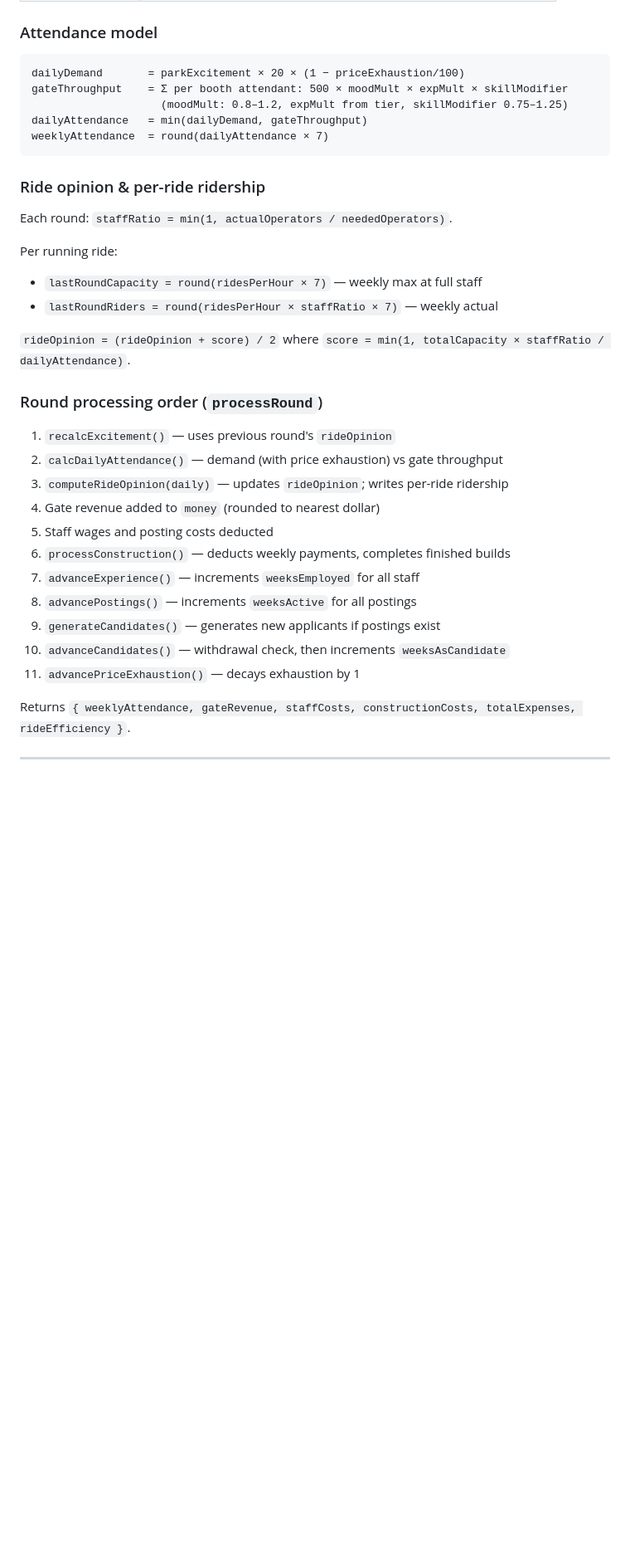
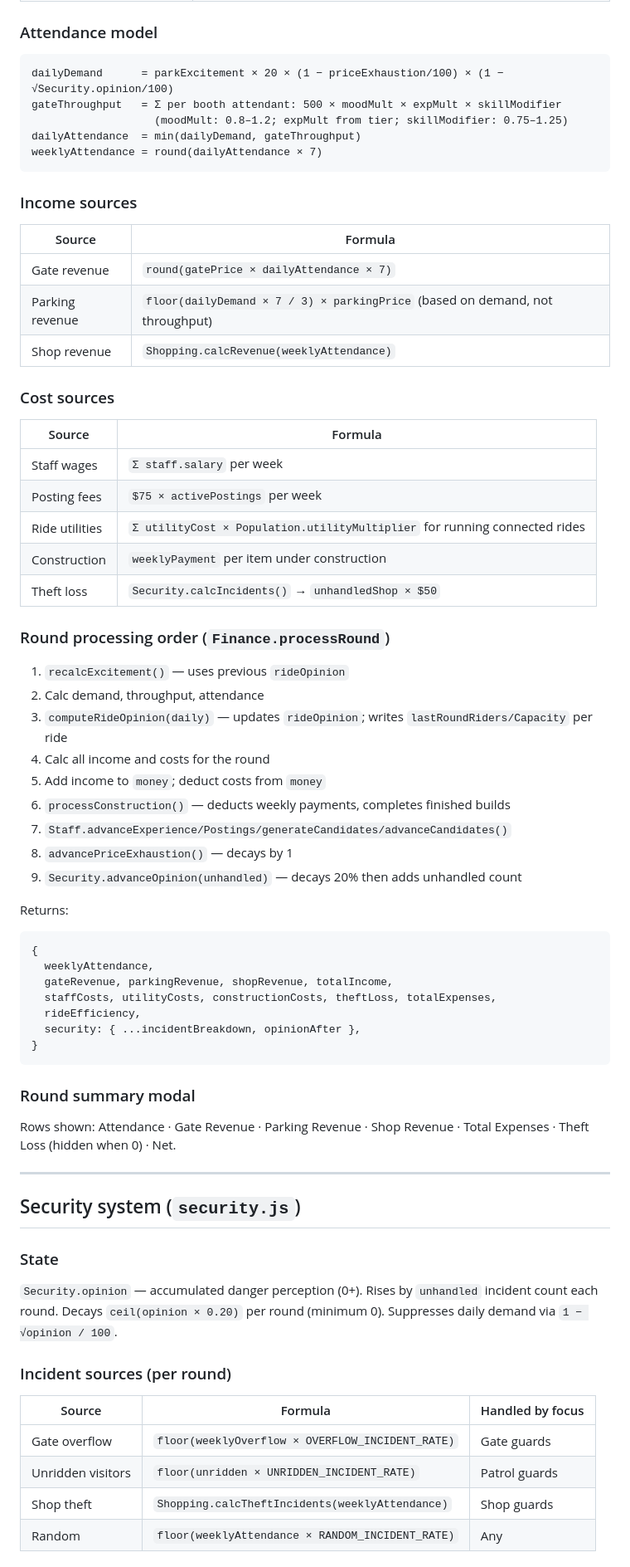
Before and after one commit to machinex7/edu-coaster, a Markdown page: README.md, the part around one of its changes. Shown at 83% size. Drawn GitHub-style; blank space fills up the shorter version.

````diff
--- a/README.md
+++ b/README.md
@@ -189,35 +218,72 @@ ACTIVE ←→ CLOSED                            (close/reopen in Rides panel)
 ### Attendance model
 
 ```
-dailyDemand       = parkExcitement × 20 × (1 − priceExhaustion/100)
-gateThroughput    = Σ per booth attendant: 500 × moodMult × expMult × skillModifier
-                    (moodMult: 0.8–1.2, expMult from tier, skillModifier 0.75–1.25)
-dailyAttendance   = min(dailyDemand, gateThroughput)
-weeklyAttendance  = round(dailyAttendance × 7)
+dailyDemand      = parkExcitement × 20 × (1 − priceExhaustion/100) × (1 − √Security.opinion/100)
+gateThroughput   = Σ per booth attendant: 500 × moodMult × expMult × skillModifier
+                   (moodMult: 0.8–1.2; expMult from tier; skillModifier: 0.75–1.25)
+dailyAttendance  = min(dailyDemand, gateThroughput)
+weeklyAttendance = round(dailyAttendance × 7)
 ```
 
-### Ride opinion & per-ride ridership
+### Income sources
 
-Each round: `staffRatio = min(1, actualOperators / neededOperators)`.
+| Source | Formula |
+|---|---|
+| Gate revenue | `round(gatePrice × dailyAttendance × 7)` |
+| Parking revenue | `floor(dailyDemand × 7 / 3) × parkingPrice` (based on demand, not throughput) |
+| Shop revenue | `Shopping.calcRevenue(weeklyAttendance)` |
 
-Per running ride:
-- `lastRoundCapacity = round(ridesPerHour × 7)` — weekly max at full staff
-- `lastRoundRiders = round(ridesPerHour × staffRatio × 7)` — weekly actual
+### Cost sources
 
-`rideOpinion = (rideOpinion + score) / 2` where `score = min(1, totalCapacity × staffRatio / dailyAttendance)`.
+| Source | Formula |
+|---|---|
+| Staff wages | `Σ staff.salary` per week |
+| Posting fees | `$75 × activePostings` per week |
+| Ride utilities | `Σ utilityCost × Population.utilityMultiplier` for running connected rides |
+| Construction | `weeklyPayment` per item under construction |
+| Theft loss | `Security.calcIncidents()` → `unhandledShop × $50` |
 
-### Round processing order (`processRound`)
+### Round processing order (`Finance.processRound`)
 
-1. `recalcExcitement()` — uses previous round's `rideOpinion`
-2. `calcDailyAttendance()` — demand (with price exhaustion) vs gate throughput
-3. `computeRideOpinion(daily)` — updates `rideOpinion`; writes per-ride ridership
-4. Gate revenue added to `money` (rounded to nearest dollar)
-5. Staff wages and posting costs deducted
+1. `recalcExcitement()` — uses previous `rideOpinion`
+2. Calc demand, throughput, attendance
+3. `computeRideOpinion(daily)` — updates `rideOpinion`; writes `lastRoundRiders/Capacity` per ride
+4. Calc all income and costs for the round
+5. Add income to `money`; deduct costs from `money`
 6. `processConstruction()` — deducts weekly payments, completes finished builds
-7. `advanceExperience()` — increments `weeksEmployed` for all staff
-8. `advancePostings()` — increments `weeksActive` for all postings
-9. `generateCandidates()` — generates new applicants if postings exist
-10. `advanceCandidates()` — withdrawal check, then increments `weeksAsCandidate`
-11. `advancePriceExhaustion()` — decays exhaustion by 1
+7. `Staff.advanceExperience/Postings/generateCandidates/advanceCandidates()`
+8. `advancePriceExhaustion()` — decays by 1
+9. `Security.advanceOpinion(unhandled)` — decays 20% then adds unhandled count
 
-Returns `{ weeklyAttendance, gateRevenue, staffCosts, constructionCosts, totalExpenses, rideEfficiency }`.
+Returns:
+```js
+{
+  weeklyAttendance,
+  gateRevenue, parkingRevenue, shopRevenue, totalIncome,
+  staffCosts, utilityCosts, constructionCosts, theftLoss, totalExpenses,
+  rideEfficiency,
+  security: { ...incidentBreakdown, opinionAfter },
+}
+```
+
+### Round summary modal
+
+Rows shown: Attendance · Gate Revenue · Parking Revenue · Shop Revenue · Total Expenses · Theft Loss (hidden when 0) · Net.
+
+---
+
+## Security system (`security.js`)
+
+### State
+
+`Security.opinion` — accumulated danger perception (0+). Rises by `unhandled` incident count each round. Decays `ceil(opinion × 0.20)` per round (minimum 0). Suppresses daily demand via `1 − √opinion / 100`.
+
+### Incident sources (per round)
+
+| Source | Formula | Handled by focus |
+|---|---|---|
+| Gate overflow | `floor(weeklyOverflow × OVERFLOW_INCIDENT_RATE)` | Gate guards |
+| Unridden visitors | `floor(unridden × UNRIDDEN_INCIDENT_RATE)` | Patrol guards |
+| Shop theft | `Shopping.calcTheftIncidents(weeklyAttendance)` | Shop guards |
+| Random | `floor(weeklyAttendance × RANDOM_INCIDENT_RATE)` | Any |
+
````
Also changed, not shown: other parts of README.md (+223 -147 lines), CLAUDE.md (+18 -10 lines).
